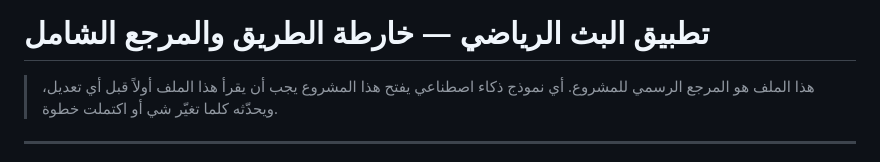
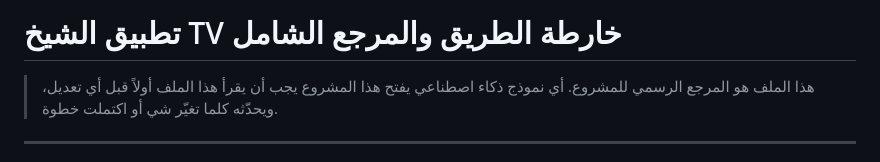
Before and after one commit to midoalhashmi-ux/CLOUDAPP2026, a Markdown page: README.md, the part around the change. GitHub-like rendering.

```diff
--- a/README.md
+++ b/README.md
@@ -1,4 +1,4 @@
-# تطبيق البث الرياضي — خارطة الطريق والمرجع الشامل
+# تطبيق الشيخ TV خارطة الطريق والمرجع الشامل
 
 > هذا الملف هو المرجع الرسمي للمشروع. أي نموذج ذكاء اصطناعي يفتح هذا المشروع
 > يجب أن يقرأ هذا الملف أولاً قبل أي تعديل، ويحدّثه كلما تغيّر شي أو اكتملت خطوة.
```
